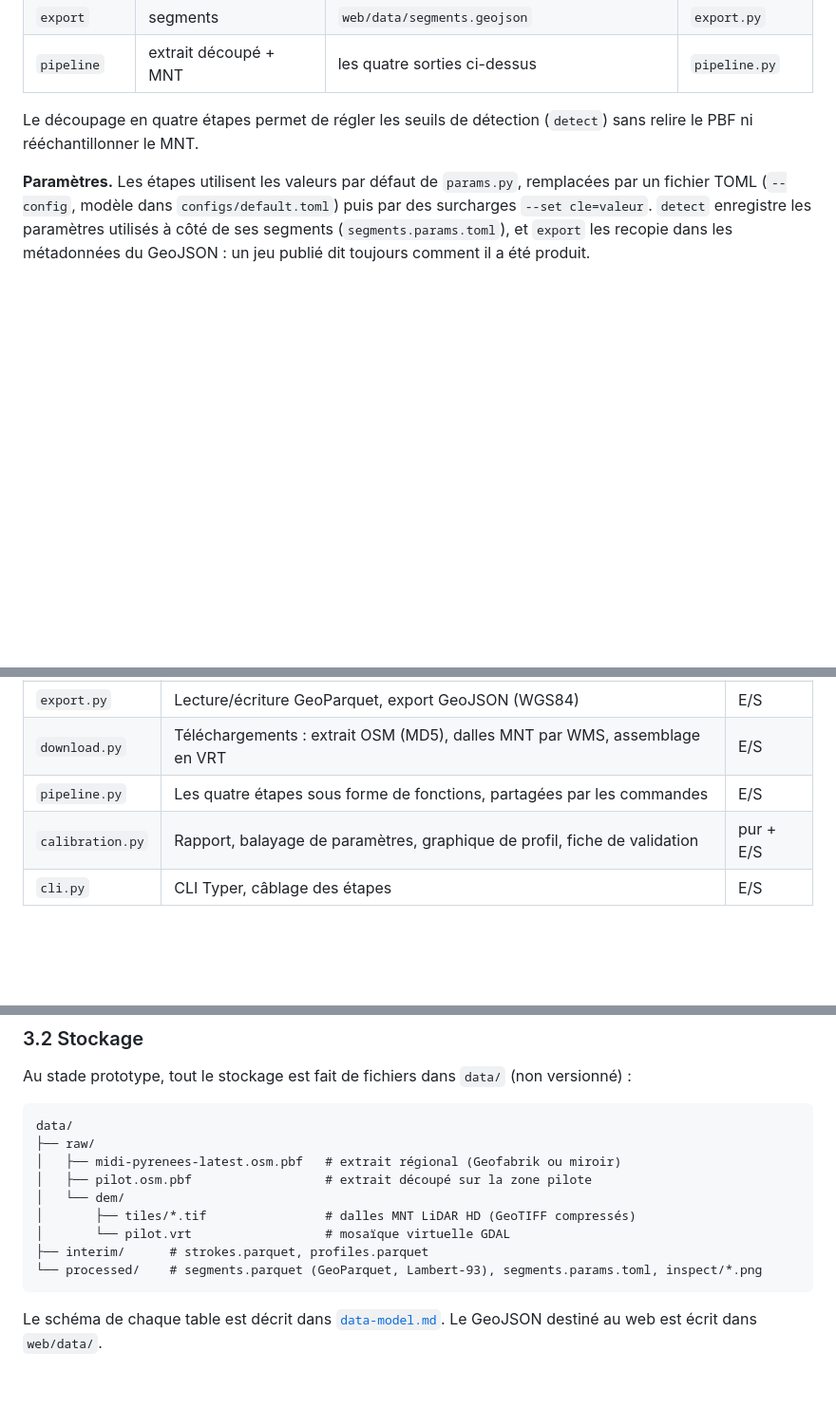
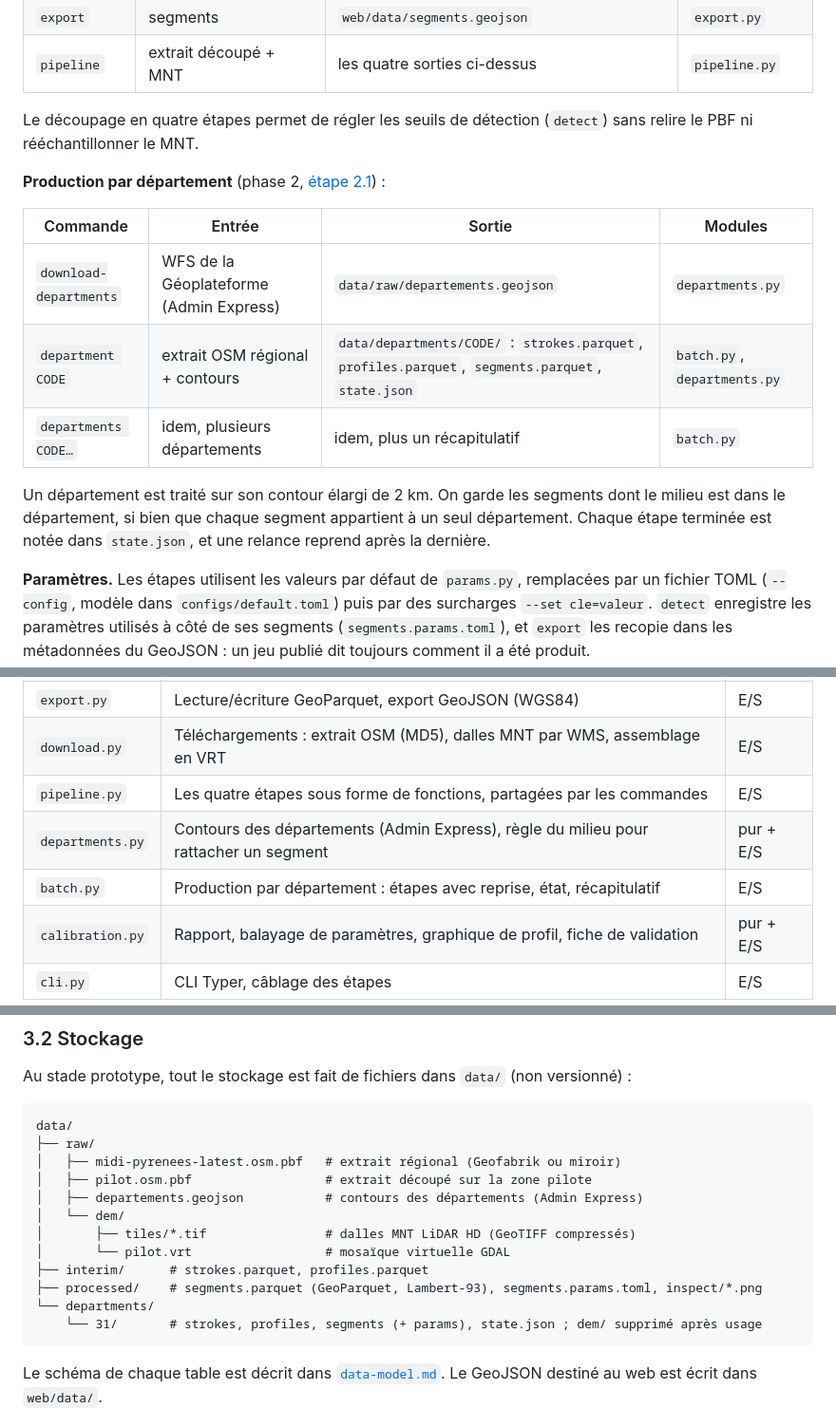
Before and after one commit to jsilobre/Flat-segments, a Markdown page: docs/architecture.md, 3 parts joined by grey strips. Shown at 95% size. Rendered like a GitHub page; blank space fills up the shorter version.

````diff
--- a/docs/architecture.md
+++ b/docs/architecture.md
@@ -81,6 +81,19 @@ Chaque étape est une commande de la CLI Typer `flat-segments` :
 Le découpage en quatre étapes permet de régler les seuils de détection
 (`detect`) sans relire le PBF ni rééchantillonner le MNT.
 
+**Production par département** (phase 2, [étape 2.1](phase-2/2.1-departement.md)) :
+
+| Commande | Entrée | Sortie | Modules |
+|---|---|---|---|
+| `download-departments` | WFS de la Géoplateforme (Admin Express) | `data/raw/departements.geojson` | `departments.py` |
+| `department CODE` | extrait OSM régional + contours | `data/departments/CODE/` : `strokes.parquet`, `profiles.parquet`, `segments.parquet`, `state.json` | `batch.py`, `departments.py` |
+| `departments CODE…` | idem, plusieurs départements | idem, plus un récapitulatif | `batch.py` |
+
+Un département est traité sur son contour élargi de 2 km. On garde les
+segments dont le milieu est dans le département, si bien que chaque segment
+appartient à un seul département. Chaque étape terminée est notée dans
+`state.json`, et une relance reprend après la dernière.
+
 **Paramètres.** Les étapes utilisent les valeurs par défaut de `params.py`,
 remplacées par un fichier TOML (`--config`, modèle dans
 `configs/default.toml`) puis par des surcharges `--set cle=valeur`. `detect`
@@ -114,6 +127,8 @@ Les modules :
 | `export.py` | Lecture/écriture GeoParquet, export GeoJSON (WGS84) | E/S |
 | `download.py` | Téléchargements : extrait OSM (MD5), dalles MNT par WMS, assemblage en VRT | E/S |
 | `pipeline.py` | Les quatre étapes sous forme de fonctions, partagées par les commandes | E/S |
+| `departments.py` | Contours des départements (Admin Express), règle du milieu pour rattacher un segment | pur + E/S |
+| `batch.py` | Production par département : étapes avec reprise, état, récapitulatif | E/S |
 | `calibration.py` | Rapport, balayage de paramètres, graphique de profil, fiche de validation | pur + E/S |
 | `cli.py` | CLI Typer, câblage des étapes | E/S |
 
@@ -130,11 +145,14 @@ data/
 ├── raw/
 │   ├── midi-pyrenees-latest.osm.pbf   # extrait régional (Geofabrik ou miroir)
 │   ├── pilot.osm.pbf                  # extrait découpé sur la zone pilote
+│   ├── departements.geojson           # contours des départements (Admin Express)
 │   └── dem/
 │       ├── tiles/*.tif                # dalles MNT LiDAR HD (GeoTIFF compressés)
 │       └── pilot.vrt                  # mosaïque virtuelle GDAL
 ├── interim/      # strokes.parquet, profiles.parquet
-└── processed/    # segments.parquet (GeoParquet, Lambert-93), segments.params.toml, inspect/*.png
+├── processed/    # segments.parquet (GeoParquet, Lambert-93), segments.params.toml, inspect/*.png
+└── departments/
+    └── 31/       # strokes, profiles, segments (+ params), state.json ; dem/ supprimé après usage
 ```
 
 Le schéma de chaque table est décrit dans [`data-model.md`](data-model.md).
````
Also changed, not shown: README.md (+9 -0 lines), docs/data-sources.md (+18 -0 lines).
